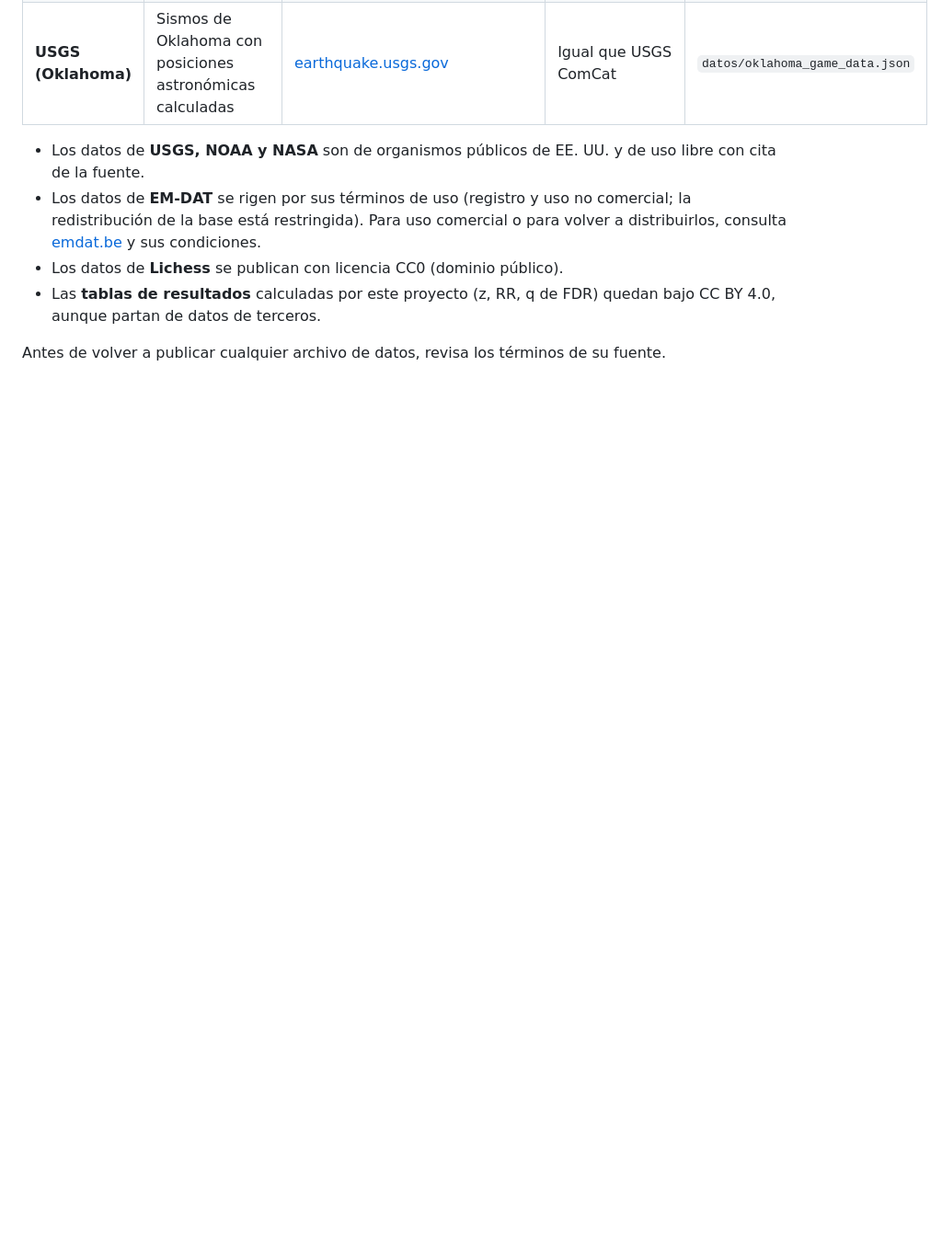
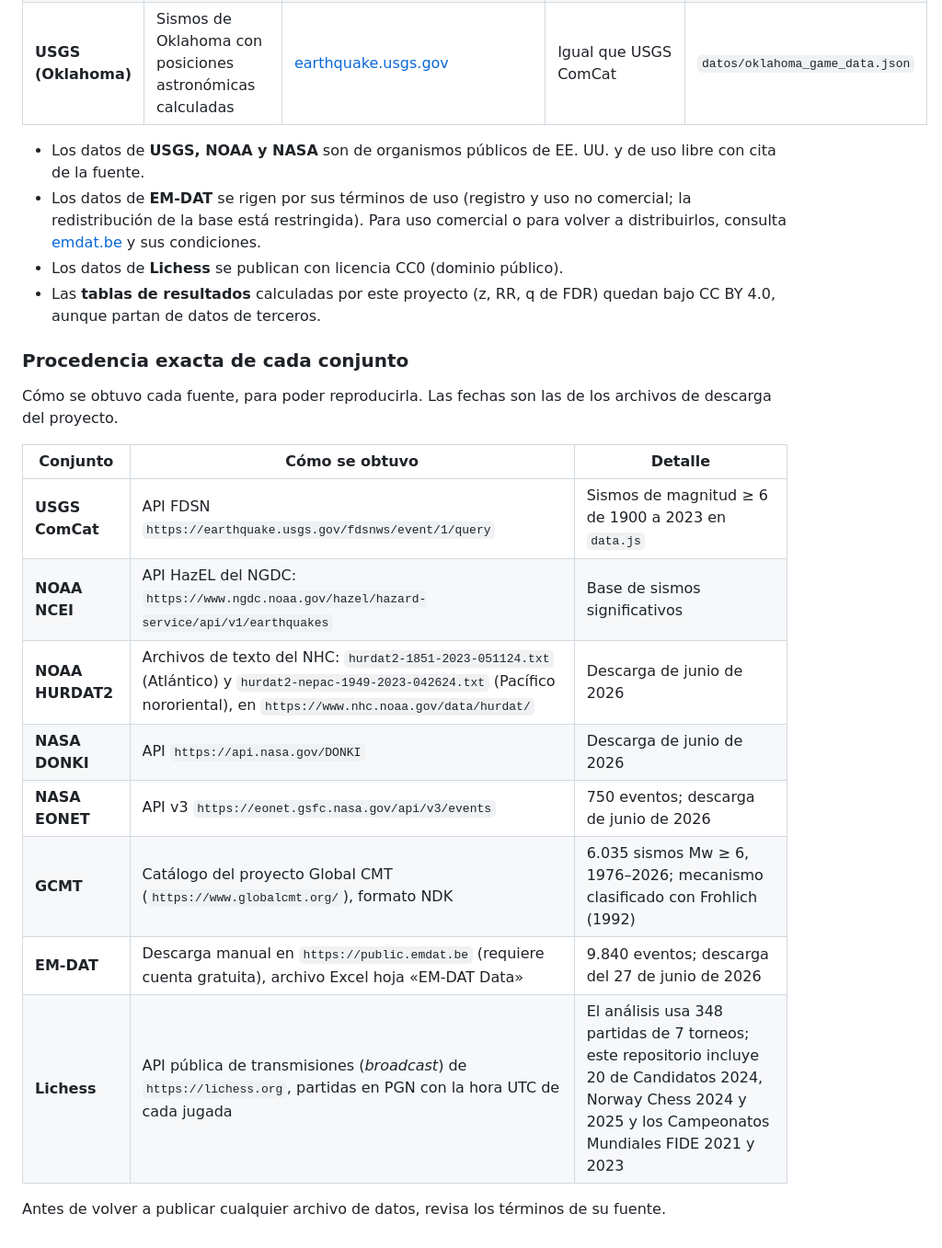
Before and after one commit to Invesciencias/Cosmobiologia, a Markdown page: LICENCIAS.md, the part around one of its changes. Shown at 92% size. Rendered like a GitHub page; blank space fills up the shorter version.

Commit message:
Documenta la procedencia exacta de cada conjunto de datos

```diff
--- a/LICENCIAS.md
+++ b/LICENCIAS.md
@@ -40,4 +40,19 @@ Los eventos de `data.js`, `features.js`, `datos/` y `resultados/` vienen de cat
 - Los datos de **Lichess** se publican con licencia CC0 (dominio público).
 - Las **tablas de resultados** calculadas por este proyecto (z, RR, q de FDR) quedan bajo CC BY 4.0, aunque partan de datos de terceros.
 
+### Procedencia exacta de cada conjunto
+
+Cómo se obtuvo cada fuente, para poder reproducirla. Las fechas son las de los archivos de descarga del proyecto.
+
+| Conjunto | Cómo se obtuvo | Detalle |
+|---|---|---|
+| **USGS ComCat** | API FDSN `https://earthquake.usgs.gov/fdsnws/event/1/query` | Sismos de magnitud ≥ 6 de 1900 a 2023 en `data.js` |
+| **NOAA NCEI** | API HazEL del NGDC: `https://www.ngdc.noaa.gov/hazel/hazard-service/api/v1/earthquakes` | Base de sismos significativos |
+| **NOAA HURDAT2** | Archivos de texto del NHC: `hurdat2-1851-2023-051124.txt` (Atlántico) y `hurdat2-nepac-1949-2023-042624.txt` (Pacífico nororiental), en `https://www.nhc.noaa.gov/data/hurdat/` | Descarga de junio de 2026 |
+| **NASA DONKI** | API `https://api.nasa.gov/DONKI` | Descarga de junio de 2026 |
+| **NASA EONET** | API v3 `https://eonet.gsfc.nasa.gov/api/v3/events` | 750 eventos; descarga de junio de 2026 |
+| **GCMT** | Catálogo del proyecto Global CMT (`https://www.globalcmt.org/`), formato NDK | 6.035 sismos Mw ≥ 6, 1976–2026; mecanismo clasificado con Frohlich (1992) |
+| **EM-DAT** | Descarga manual en `https://public.emdat.be` (requiere cuenta gratuita), archivo Excel hoja «EM-DAT Data» | 9.840 eventos; descarga del 27 de junio de 2026 |
+| **Lichess** | API pública de transmisiones (*broadcast*) de `https://lichess.org`, partidas en PGN con la hora UTC de cada jugada | El análisis usa 348 partidas de 7 torneos; este repositorio incluye 20 de Candidatos 2024, Norway Chess 2024 y 2025 y los Campeonatos Mundiales FIDE 2021 y 2023 |
+
 Antes de volver a publicar cualquier archivo de datos, revisa los términos de su fuente.
```
Also changed, not shown: other parts of LICENCIAS.md (+1 -1 lines).
